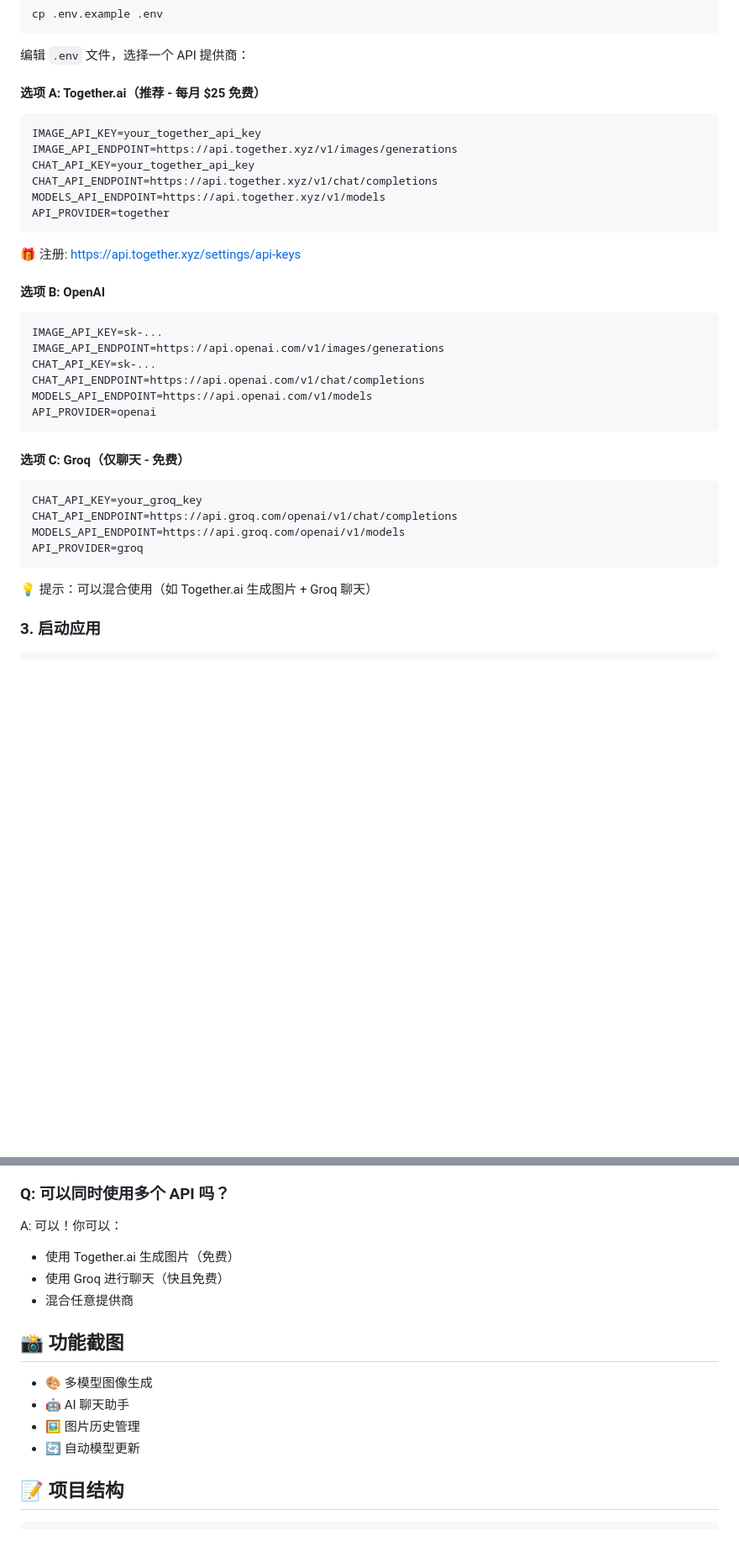
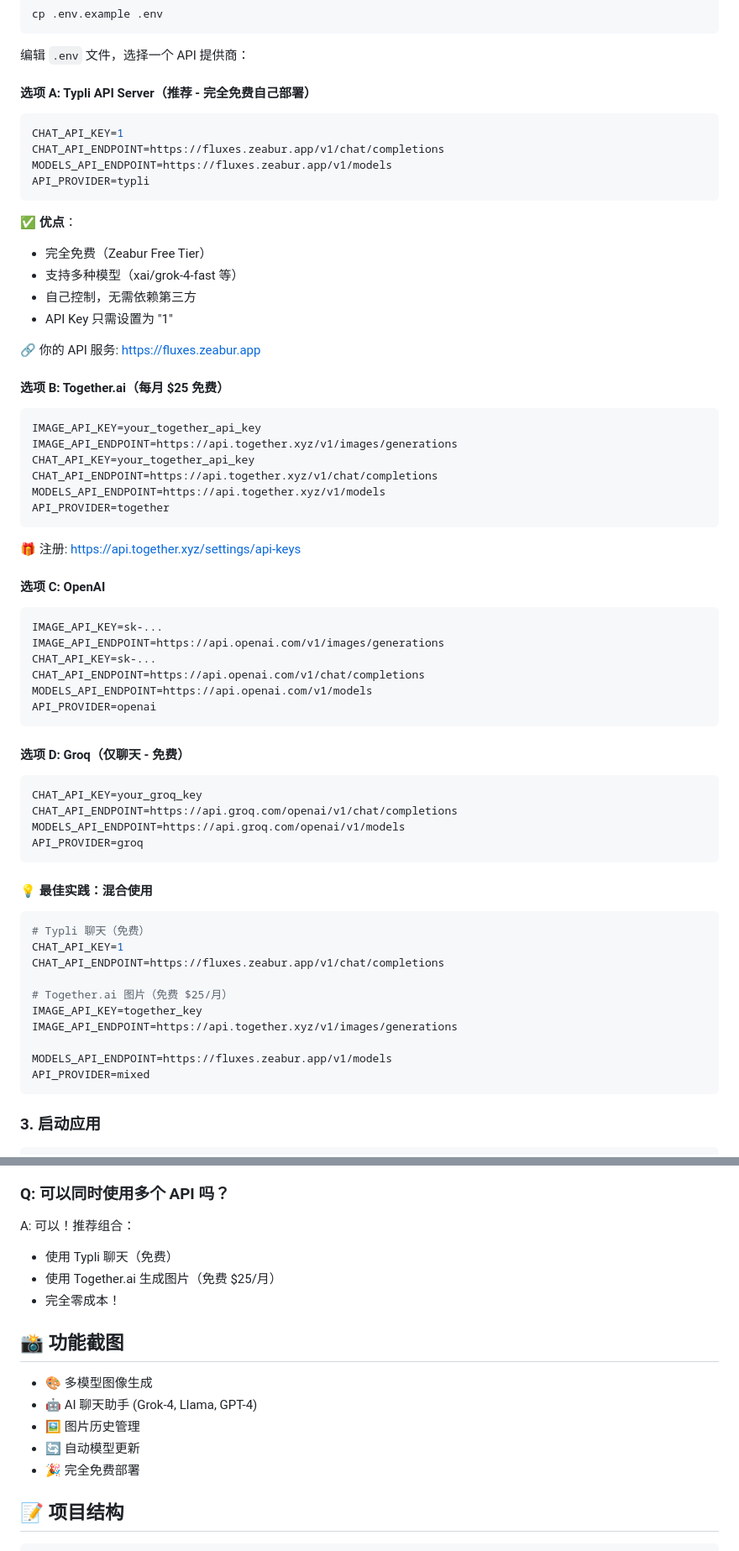
Before and after one commit to kinai9661/ai-image-generator, a Markdown page: README.md, 2 parts joined by grey strips. Shown at 84% size. Drawn GitHub-style; blank space fills up the shorter version.

````diff
--- a/README.md
+++ b/README.md
@@ -61,7 +62,24 @@ cp .env.example .env
 
 编辑 `.env` 文件，选择一个 API 提供商：
 
-#### 选项 A: Together.ai（推荐 - 每月 $25 免费）
+#### 选项 A: Typli API Server（推荐 - 完全免费自己部署）
+
+```env
+CHAT_API_KEY=1
+CHAT_API_ENDPOINT=https://fluxes.zeabur.app/v1/chat/completions
+MODELS_API_ENDPOINT=https://fluxes.zeabur.app/v1/models
+API_PROVIDER=typli
+```
+
+✅ **优点**：
+- 完全免费（Zeabur Free Tier）
+- 支持多种模型（xai/grok-4-fast 等）
+- 自己控制，无需依赖第三方
+- API Key 只需设置为 "1"
+
+🔗 你的 API 服务: https://fluxes.zeabur.app
+
+#### 选项 B: Together.ai（每月 $25 免费）
 
 ```env
 IMAGE_API_KEY=your_together_api_key
@@ -74,7 +92,7 @@ API_PROVIDER=together
 
 🎁 注册: https://api.together.xyz/settings/api-keys
 
-#### 选项 B: OpenAI
+#### 选项 C: OpenAI
 
 ```env
 IMAGE_API_KEY=sk-...
@@ -85,7 +103,7 @@ MODELS_API_ENDPOINT=https://api.openai.com/v1/models
 API_PROVIDER=openai
 ```
 
-#### 选项 C: Groq（仅聊天 - 免费）
+#### 选项 D: Groq（仅聊天 - 免费）
 
 ```env
 CHAT_API_KEY=your_groq_key
@@ -94,7 +112,20 @@ MODELS_API_ENDPOINT=https://api.groq.com/openai/v1/models
 API_PROVIDER=groq
 ```
 
-💡 提示：可以混合使用（如 Together.ai 生成图片 + Groq 聊天）
+#### 💡 最佳实践：混合使用
+
+```env
+# Typli 聊天（免费）
+CHAT_API_KEY=1
+CHAT_API_ENDPOINT=https://fluxes.zeabur.app/v1/chat/completions
+
+# Together.ai 图片（免费 $25/月）
+IMAGE_API_KEY=together_key
+IMAGE_API_ENDPOINT=https://api.together.xyz/v1/images/generations
+
+MODELS_API_ENDPOINT=https://fluxes.zeabur.app/v1/models
+API_PROVIDER=mixed
+```
 
 ### 3. 启动应用
 
@@ -235,17 +330,18 @@ A:
 
 ### Q: 可以同时使用多个 API 吗？
 
-A: 可以！你可以：
-- 使用 Together.ai 生成图片（免费）
-- 使用 Groq 进行聊天（快且免费）
-- 混合任意提供商
+A: 可以！推荐组合：
+- 使用 Typli 聊天（免费）
+- 使用 Together.ai 生成图片（免费 $25/月）
+- 完全零成本！
 
 ## 📸 功能截图
 
 - 🎨 多模型图像生成
-- 🤖 AI 聊天助手
+- 🤖 AI 聊天助手 (Grok-4, Llama, GPT-4)
 - 🖼️ 图片历史管理
 - 🔄 自动模型更新
+- 🎉 完全免费部署
 
 ## 📝 项目结构
 
````
Also changed, not shown: other parts of README.md (+81 -15 lines).
